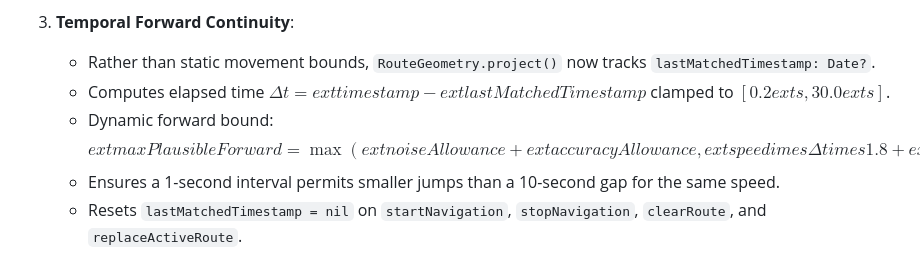
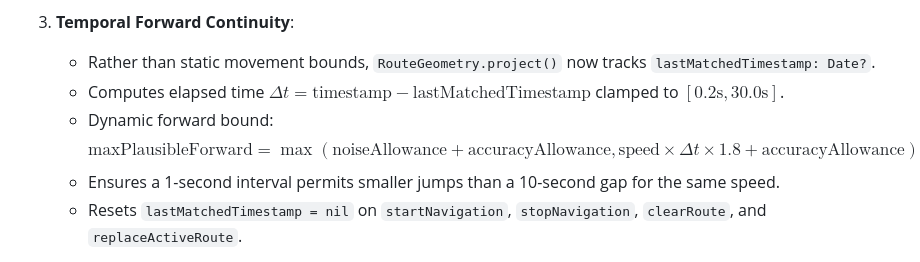
Before and after one commit to ysiduc/esp32-ios-nav, a Markdown page: docs/ai/P1_LOCATION_ROUTE_PROGRESS.md, the part around one of its changes. Drawn GitHub-style.

```diff
--- a/docs/ai/P1_LOCATION_ROUTE_PROGRESS.md
+++ b/docs/ai/P1_LOCATION_ROUTE_PROGRESS.md
@@ -301,9 +301,9 @@ Phase P1.1 addresses all feedback from the external review:
 
 3. **Temporal Forward Continuity**:
    - Rather than static movement bounds, `RouteGeometry.project()` now tracks `lastMatchedTimestamp: Date?`.
-   - Computes elapsed time $\Delta t = 	ext{timestamp} - 	ext{lastMatchedTimestamp}$ clamped to $[0.2	ext{s}, 30.0	ext{s}]$.
+   - Computes elapsed time $\Delta t = \text{timestamp} - \text{lastMatchedTimestamp}$ clamped to $[0.2\text{s}, 30.0\text{s}]$.
    - Dynamic forward bound:
-     $$	ext{maxPlausibleForward} = \max(	ext{noiseAllowance} + 	ext{accuracyAllowance}, 	ext{speed} 	imes \Delta t 	imes 1.8 + 	ext{accuracyAllowance})$$
+     $$ \text{maxPlausibleForward} = \max(\text{noiseAllowance} + \text{accuracyAllowance}, \text{speed} \times \Delta t \times 1.8 + \text{accuracyAllowance}) $$
    - Ensures a 1-second interval permits smaller jumps than a 10-second gap for the same speed.
    - Resets `lastMatchedTimestamp = nil` on `startNavigation`, `stopNavigation`, `clearRoute`, and `replaceActiveRoute`.
 
```
Also changed, not shown: other parts of docs/ai/P1_LOCATION_ROUTE_PROGRESS.md (+47 -21 lines).
